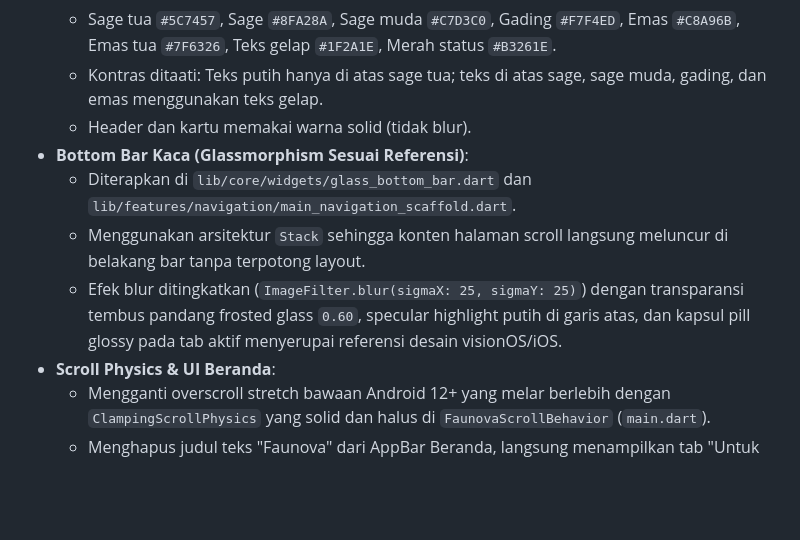
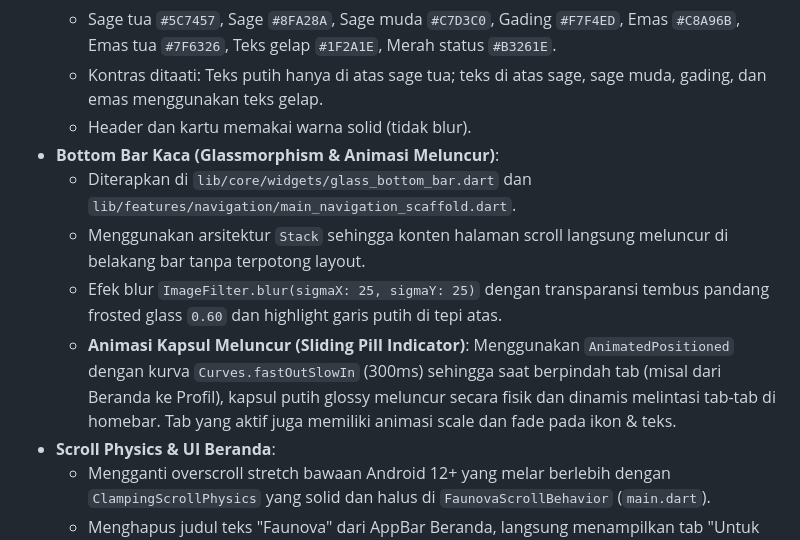
Before and after one commit to justin-rar/faunova, a Markdown page: CATATAN.md, the part around the change. Rendered like a GitHub page; blank space fills up the shorter version.

Commit message:
docs: perbarui CATATAN.md dengan animasi sliding pill indicator

```diff
--- a/CATATAN.md
+++ b/CATATAN.md
@@ -15,10 +15,11 @@ Dokumen ini diperbarui di setiap akhir sesi pengerjaan Faunova untuk mencatat ap
   - Sage tua `#5C7457`, Sage `#8FA28A`, Sage muda `#C7D3C0`, Gading `#F7F4ED`, Emas `#C8A96B`, Emas tua `#7F6326`, Teks gelap `#1F2A1E`, Merah status `#B3261E`.
   - Kontras ditaati: Teks putih hanya di atas sage tua; teks di atas sage, sage muda, gading, dan emas menggunakan teks gelap.
   - Header dan kartu memakai warna solid (tidak blur).
-- **Bottom Bar Kaca (Glassmorphism Sesuai Referensi)**:
+- **Bottom Bar Kaca (Glassmorphism & Animasi Meluncur)**:
   - Diterapkan di `lib/core/widgets/glass_bottom_bar.dart` dan `lib/features/navigation/main_navigation_scaffold.dart`.
   - Menggunakan arsitektur `Stack` sehingga konten halaman scroll langsung meluncur di belakang bar tanpa terpotong layout.
-  - Efek blur ditingkatkan (`ImageFilter.blur(sigmaX: 25, sigmaY: 25)`) dengan transparansi tembus pandang frosted glass `0.60`, specular highlight putih di garis atas, dan kapsul pill glossy pada tab aktif menyerupai referensi desain visionOS/iOS.
+  - Efek blur `ImageFilter.blur(sigmaX: 25, sigmaY: 25)` dengan transparansi tembus pandang frosted glass `0.60` dan highlight garis putih di tepi atas.
+  - **Animasi Kapsul Meluncur (Sliding Pill Indicator)**: Menggunakan `AnimatedPositioned` dengan kurva `Curves.fastOutSlowIn` (300ms) sehingga saat berpindah tab (misal dari Beranda ke Profil), kapsul putih glossy meluncur secara fisik dan dinamis melintasi tab-tab di homebar. Tab yang aktif juga memiliki animasi scale dan fade pada ikon & teks.
 - **Scroll Physics & UI Beranda**:
   - Mengganti overscroll stretch bawaan Android 12+ yang melar berlebih dengan `ClampingScrollPhysics` yang solid dan halus di `FaunovaScrollBehavior` (`main.dart`).
   - Menghapus judul teks "Faunova" dari AppBar Beranda, langsung menampilkan tab "Untuk Kamu" dan "Mengikuti" secara rapi dan ringkas.
```
